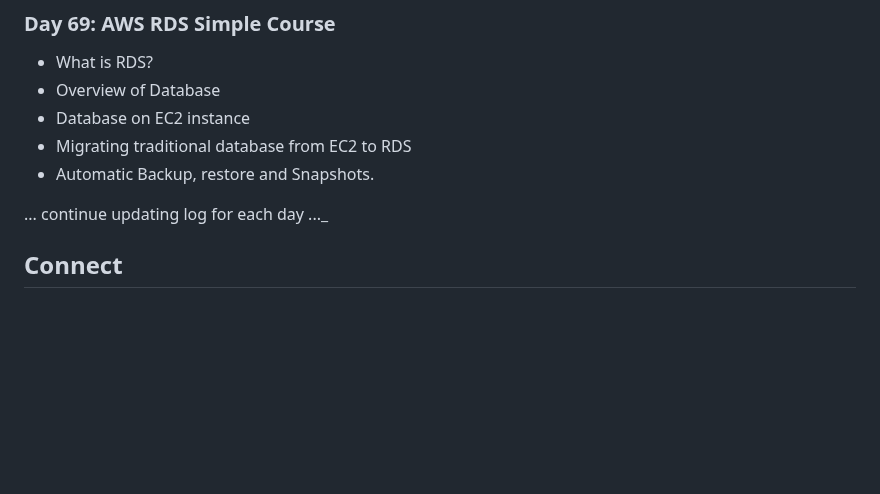
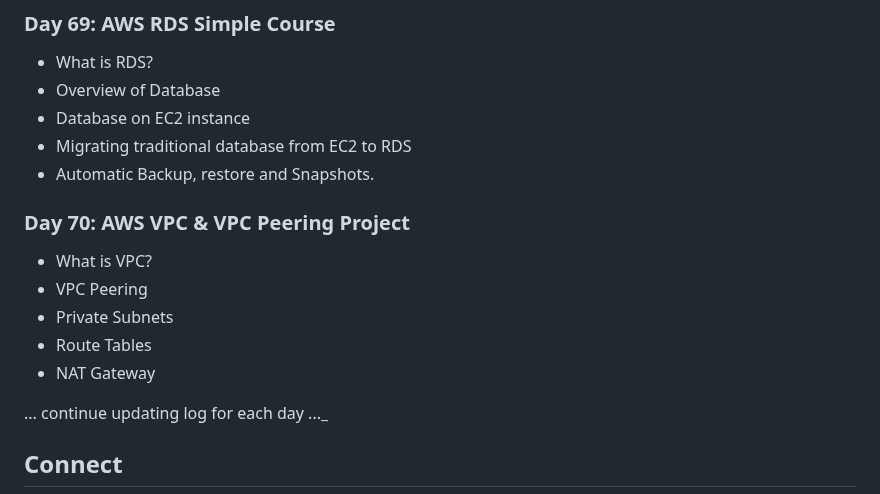
Before and after one commit to Pravesh-Sudha/100-Days-of-Code, a Markdown page: README.md, the part around the change. Rendered like a GitHub page; blank space fills up the shorter version.

```diff
--- a/README.md
+++ b/README.md
@@ -474,6 +474,13 @@ I'll be using a variety of resources to aid my learning, including:
 - Migrating traditional database from EC2 to RDS
 - Automatic Backup, restore and Snapshots.
 
+### Day 70: AWS VPC & VPC Peering Project
+- What is VPC?
+- VPC Peering
+- Private Subnets
+- Route Tables
+- NAT Gateway
+
 ... continue updating log for each day ..._
 
 ## Connect
```
